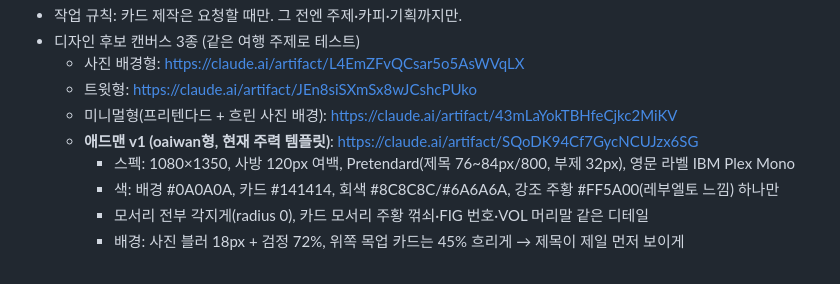
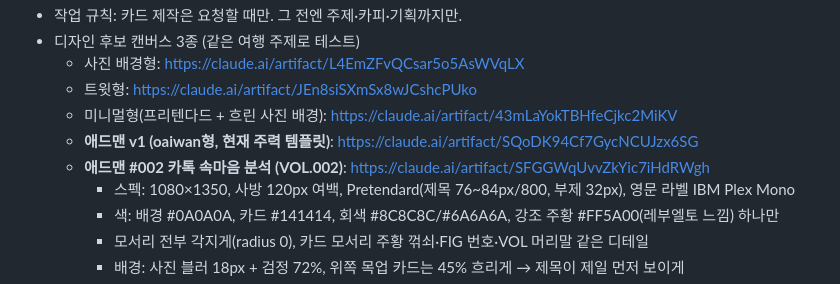
Before and after one commit to scalplabs/Sclaplab, a Markdown page: docs/cardnews-playbook.md, the part around the change. Rendered like a GitHub page.

Commit message:
Add adman VOL.002 (kakao analysis) canvas link to playbook
Co-Authored-By: Claude Opus 5.5 <noreply@anthropic.com>
Claude-Session: https://claude.ai/code/session_013zQRPTckbcvD1gU6CXkp1r

```diff
--- a/docs/cardnews-playbook.md
+++ b/docs/cardnews-playbook.md
@@ -15,6 +15,7 @@
   - 트윗형: https://claude.ai/artifact/JEn8siSXmSx8wJCshcPUko
   - 미니멀형(프리텐다드 + 흐린 사진 배경): https://claude.ai/artifact/43mLaYokTBHfeCjkc2MiKV
   - **애드맨 v1 (oaiwan형, 현재 주력 템플릿)**: https://claude.ai/artifact/SQoDK94Cf7GycNCUJzx6SG
+  - **애드맨 #002 카톡 속마음 분석 (VOL.002)**: https://claude.ai/artifact/SFGGWqUvvZkYic7iHdRWgh
     - 스펙: 1080×1350, 사방 120px 여백, Pretendard(제목 76~84px/800, 부제 32px), 영문 라벨 IBM Plex Mono
     - 색: 배경 #0A0A0A, 카드 #141414, 회색 #8C8C8C/#6A6A6A, 강조 주황 #FF5A00(레부엘토 느낌) 하나만
     - 모서리 전부 각지게(radius 0), 카드 모서리 주황 꺾쇠·FIG 번호·VOL 머리말 같은 디테일
```
